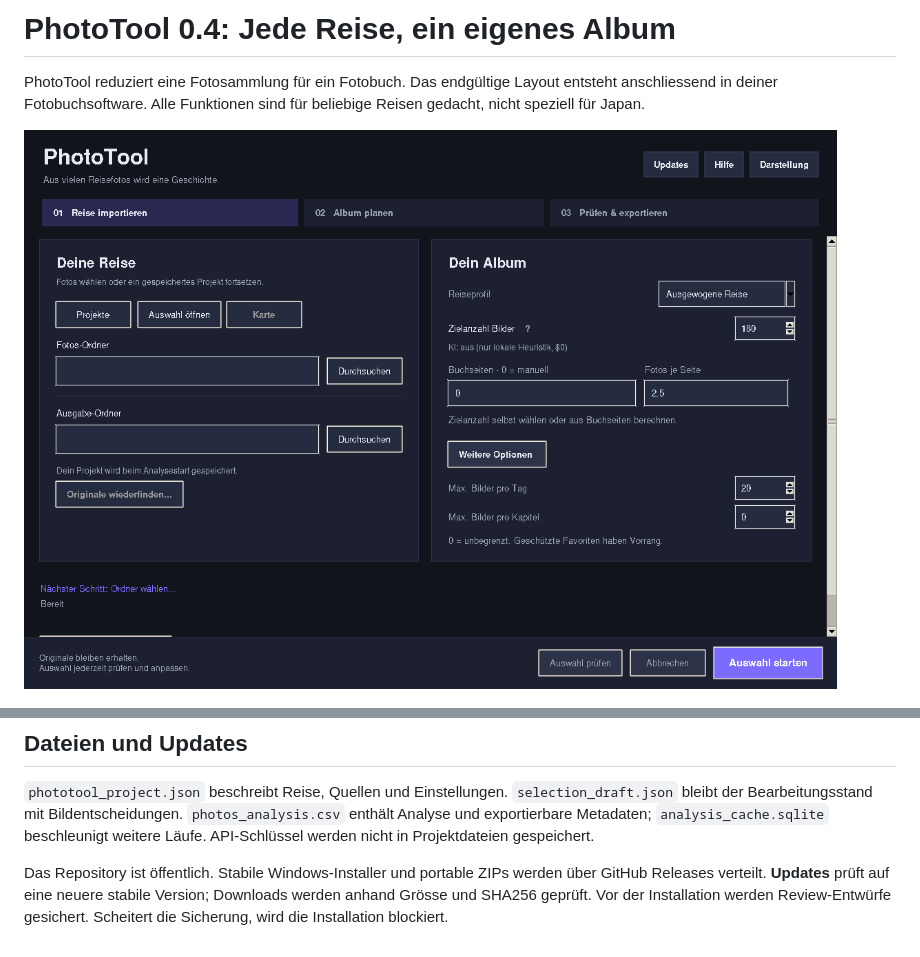
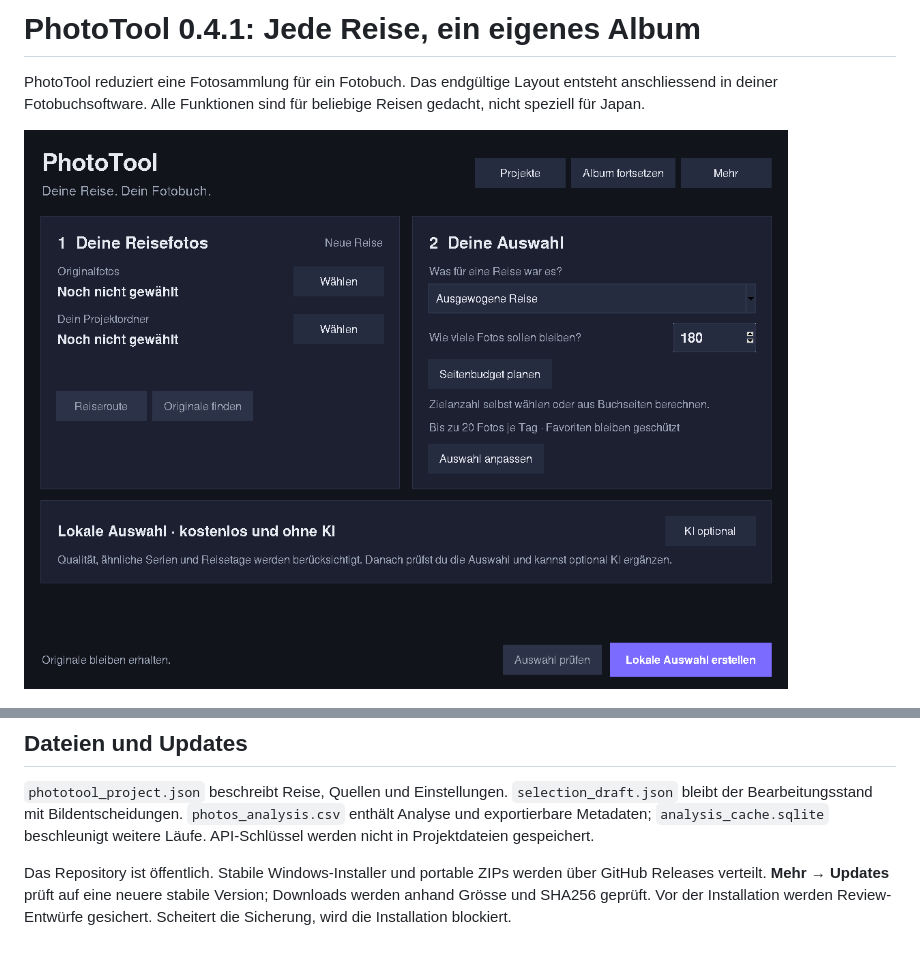
Before and after one commit to Dobolino/PhotoTool, a Markdown page: REISEPROJEKTE.md, 2 parts joined by grey strips. Drawn GitHub-style; pictures changed too: docs/screenshots/phototool-0.4.1-main.png (added).

```diff
--- a/REISEPROJEKTE.md
+++ b/REISEPROJEKTE.md
@@ -1,10 +1,10 @@
-# PhotoTool 0.4: Jede Reise, ein eigenes Album
+# PhotoTool 0.4.1: Jede Reise, ein eigenes Album
 
 PhotoTool reduziert eine Fotosammlung für ein Fotobuch. Das endgültige Layout
 entsteht anschliessend in deiner Fotobuchsoftware. Alle Funktionen sind für
 beliebige Reisen gedacht, nicht speziell für Japan.
 
-![Projekt und Album planen](docs/screenshots/phototool-0.4-main.png)
+![Projekt und Album planen](docs/screenshots/phototool-0.4.1-main.png)
 
 ![Album prüfen](docs/screenshots/phototool-0.4-review.png)
 
@@ -98,6 +131,6 @@ Quellkopie wird nicht als neuer gemeinsamer Stammordner übernommen.
 Projektdateien gespeichert.
 
 Das Repository ist öffentlich. Stabile Windows-Installer und portable ZIPs werden
-über GitHub Releases verteilt. **Updates** prüft auf eine neuere stabile Version;
+über GitHub Releases verteilt. **Mehr → Updates** prüft auf eine neuere stabile Version;
 Downloads werden anhand Grösse und SHA256 geprüft. Vor der Installation werden
 Review-Entwürfe gesichert. Scheitert die Sicherung, wird die Installation blockiert.
```
Also changed, not shown: other parts of REISEPROJEKTE.md (+33 -0 lines), README.md (+6 -1 lines), packaging/README.md (+14 -1 lines), docs/screenshots/phototool-0.4.1-progress-demo.png (added), docs/screenshots/phototool-0.4.1-settings.png (added), 13 other files.
